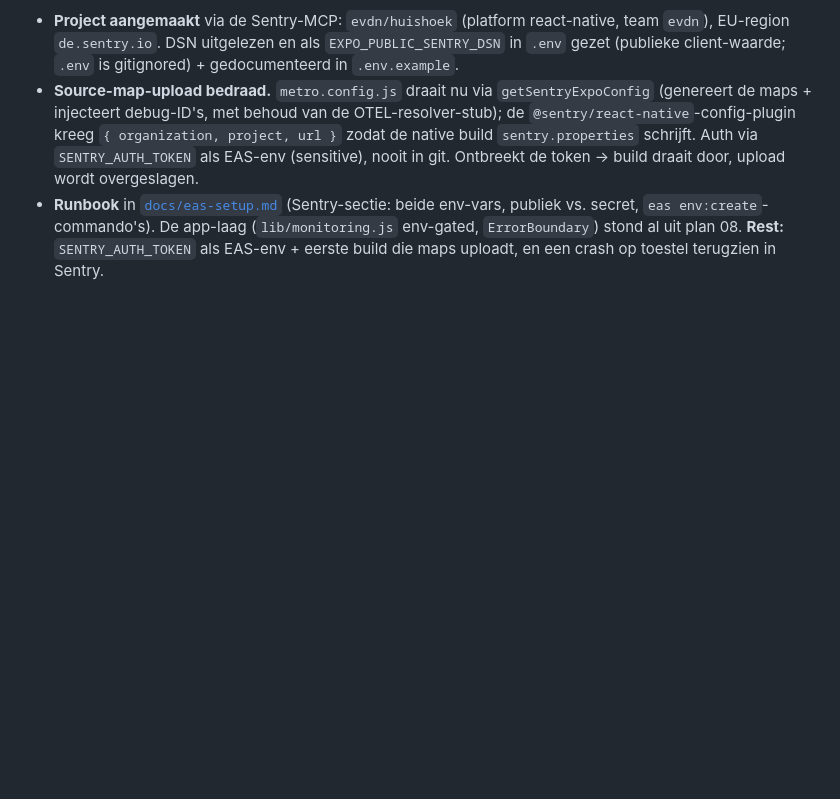
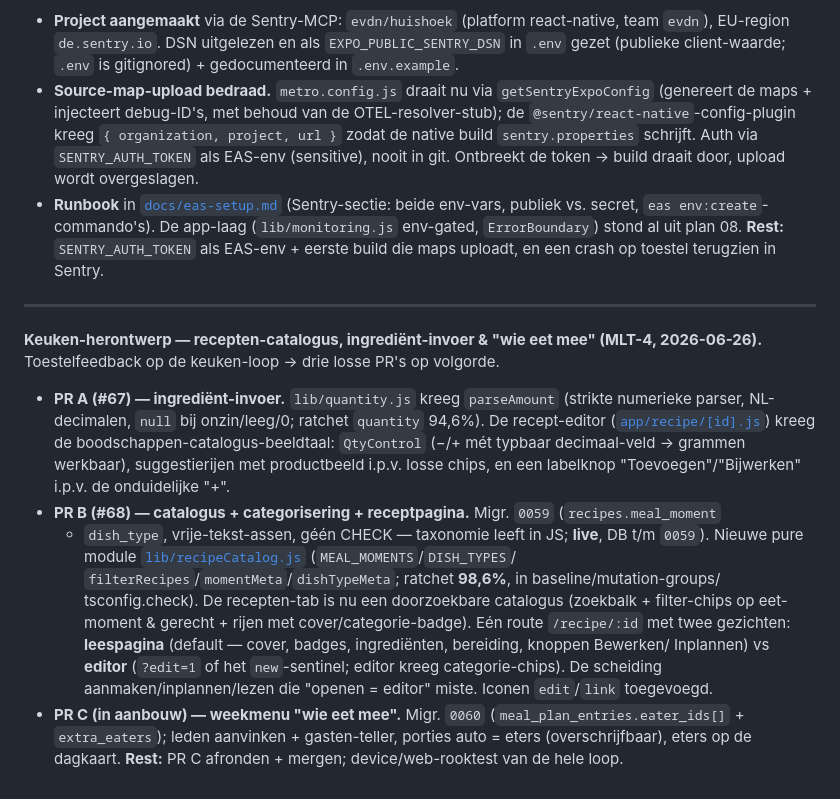
Before and after one commit to erik081294/smol-test, a Markdown page: huishoek-voortgang.md, the part around the change. Rendered like a GitHub page; blank space fills up the shorter version.

Commit message:
docs(MLT-4): keuken-herontwerp vastleggen in backlog §6 + voortgang
Co-Authored-By: Claude Opus 4.8 <noreply@anthropic.com>

```diff
--- a/huishoek-voortgang.md
+++ b/huishoek-voortgang.md
@@ -389,3 +389,26 @@ de docs (zie [`docs/launch-readiness-2026-06-26.md`](docs/launch-readiness-2026-
   publiek vs. secret, `eas env:create`-commando's). De app-laag (`lib/monitoring.js` env-gated,
   `ErrorBoundary`) stond al uit plan 08. **Rest:** `SENTRY_AUTH_TOKEN` als EAS-env + eerste
   build die maps uploadt, en een crash op toestel terugzien in Sentry.
+
+---
+
+**Keuken-herontwerp — recepten-catalogus, ingrediënt-invoer & "wie eet mee" (MLT-4, 2026-06-26).**
+Toestelfeedback op de keuken-loop → drie losse PR's op volgorde.
+- **PR A (#67) — ingrediënt-invoer.** `lib/quantity.js` kreeg `parseAmount` (strikte numerieke
+  parser, NL-decimalen, `null` bij onzin/leeg/0; ratchet `quantity` 94,6%). De recept-editor
+  ([`app/recipe/[id].js`](app/recipe/%5Bid%5D.js)) kreeg de boodschappen-catalogus-beeldtaal:
+  `QtyControl` (−/+ mét typbaar decimaal-veld → grammen werkbaar), suggestierijen met productbeeld
+  i.p.v. losse chips, en een labelknop "Toevoegen"/"Bijwerken" i.p.v. de onduidelijke "+".
+- **PR B (#68) — catalogus + categorisering + receptpagina.** Migr. `0059` (`recipes.meal_moment`
+  + `dish_type`, vrije-tekst-assen, géén CHECK — taxonomie leeft in JS; **live**, DB t/m `0059`).
+  Nieuwe pure module [`lib/recipeCatalog.js`](lib/recipeCatalog.js) (`MEAL_MOMENTS`/`DISH_TYPES`/
+  `filterRecipes`/`momentMeta`/`dishTypeMeta`; ratchet **98,6%**, in baseline/mutation-groups/
+  tsconfig.check). De recepten-tab is nu een doorzoekbare catalogus (zoekbalk + filter-chips op
+  eet-moment & gerecht + rijen met cover/categorie-badge). Eén route `/recipe/:id` met twee
+  gezichten: **leespagina** (default — cover, badges, ingrediënten, bereiding, knoppen Bewerken/
+  Inplannen) vs **editor** (`?edit=1` of het `new`-sentinel; editor kreeg categorie-chips). De
+  scheiding aanmaken/inplannen/lezen die "openen = editor" miste. Iconen `edit`/`link` toegevoegd.
+- **PR C (in aanbouw) — weekmenu "wie eet mee".** Migr. `0060` (`meal_plan_entries.eater_ids[]` +
+  `extra_eaters`); leden aanvinken + gasten-teller, porties auto = eters (overschrijfbaar), eters
+  op de dagkaart.
+**Rest:** PR C afronden + mergen; device/web-rooktest van de hele loop.
```
Also changed, not shown: huishoek-backlog.md (+1 -0 lines).
